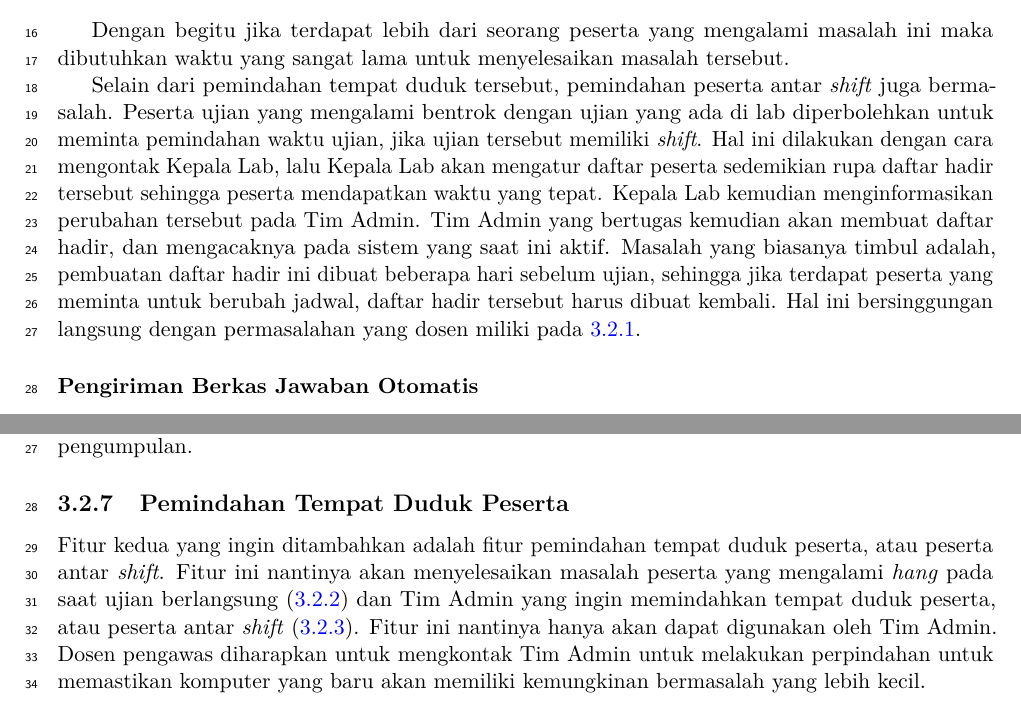
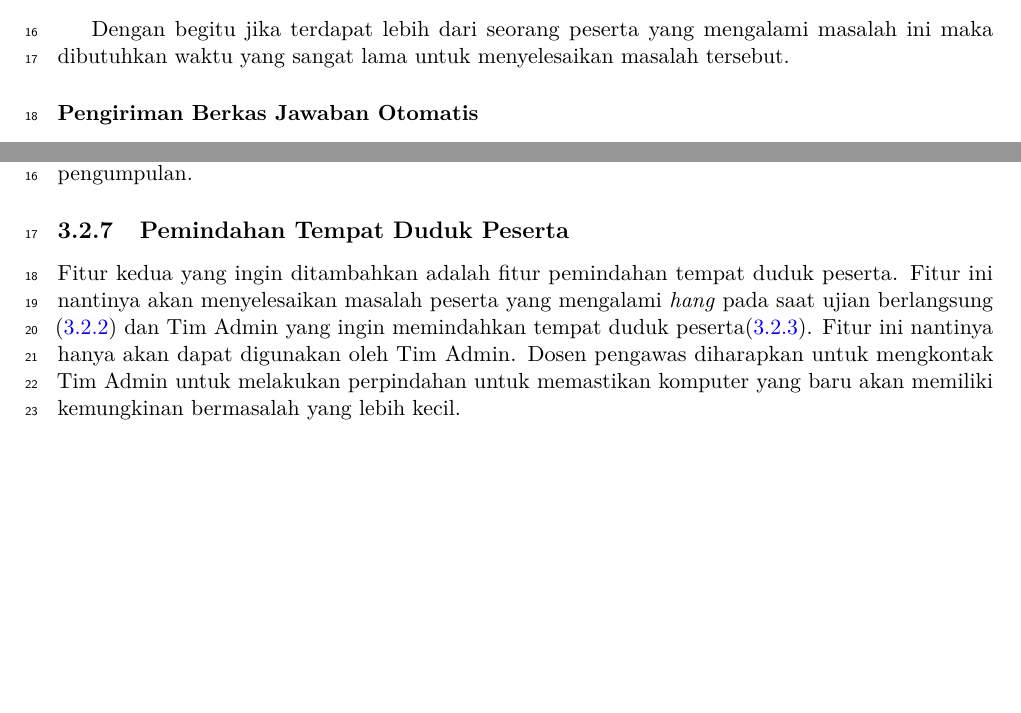
Before and after one commit to chez14/undergrad-thesis, a LaTeX thesis (skripsi.tex, which reads Bab/bab3.tex, dosen.tex): two parts of pages 33 and 35 of 155, joined at a grey line, cut so that both start at the same text, the shorter picture padded with empty space. Compiled offline with pdfLaTeX.

Commit message:
Another update

```diff
--- a/Bab/bab3.tex
+++ b/Bab/bab3.tex
@@ -458,20 +459,6 @@
     masalah ini maka dibutuhkan waktu yang sangat lama untuk menyelesaikan
     masalah tersebut.
 
-    Selain dari pemindahan tempat duduk tersebut, pemindahan peserta antar
-    \textit{shift} juga bermasalah. Peserta ujian yang mengalami bentrok dengan
-    ujian yang ada di lab diperbolehkan untuk meminta pemindahan waktu ujian,
-    jika ujian tersebut memiliki \textit{shift}. Hal ini dilakukan dengan cara
-    mengontak Kepala Lab, lalu Kepala Lab akan mengatur daftar peserta
-    sedemikian rupa daftar hadir tersebut sehingga peserta mendapatkan waktu
-    yang tepat. Kepala Lab kemudian menginformasikan perubahan tersebut pada Tim
-    Admin. Tim Admin yang bertugas kemudian akan membuat daftar hadir, dan
-    mengacaknya pada sistem yang saat ini aktif. Masalah yang biasanya timbul
-    adalah, pembuatan daftar hadir ini dibuat beberapa hari sebelum ujian,
-    sehingga jika terdapat peserta yang meminta untuk berubah jadwal, daftar
-    hadir tersebut harus dibuat kembali. Hal ini bersinggungan langsung dengan
-    permasalahan yang dosen miliki pada \ref{ref-prob-dosen-daftar-hadir}.
-
     \subsubsection{Pengiriman Berkas Jawaban
     Otomatis}\label{ref-prob-admin-pengiriman-berkas}
     Normalnya, setelah ujian
@@ -604,11 +591,10 @@
 
     \subsection{Pemindahan Tempat Duduk Peserta}
         Fitur kedua yang ingin ditambahkan adalah fitur pemindahan tempat duduk
-        peserta, atau peserta antar \textit{shift}. Fitur ini nantinya akan
+        peserta. Fitur ini nantinya akan
         menyelesaikan masalah peserta yang mengalami \textit{hang} pada saat
         ujian berlangsung (\ref{ref-prob-peserta-kompu-hang}) dan Tim Admin yang
-        ingin memindahkan tempat duduk peserta, atau peserta antar
-        \textit{shift} (\ref{ref-prob-admin-pindah}). Fitur ini nantinya hanya
+        ingin memindahkan tempat duduk peserta(\ref{ref-prob-admin-pindah}). Fitur ini nantinya hanya
         akan dapat digunakan oleh Tim Admin. Dosen pengawas diharapkan untuk
         mengkontak Tim Admin untuk melakukan perpindahan untuk memastikan
         komputer yang baru akan memiliki kemungkinan bermasalah yang lebih
--- a/dosen.tex
+++ b/dosen.tex
@@ -74,5 +74,5 @@
 % * \newcommand{\VAN}{Vania\,Natali,\,M.T.}
 % * \newcommand{\NAT}{Natalia,\,M.Si.}
 % * \newcommand{\KDH}{Kristopher\,David\,Harjono,\,M.T.}
-% * \newcommand{\RCP}{Raymond\,Chandra\,Putra,\,M.T.}
+\newcommand{\RCP}{Raymond\,Chandra\,Putra,\,M.T.}
 % * \newcommand{\KAL}{Keenan\,Adiwijaya\,Leman,\,S.T.}
```
Also changed, not shown: Bab/bab3.tex (3 more changed lines).
